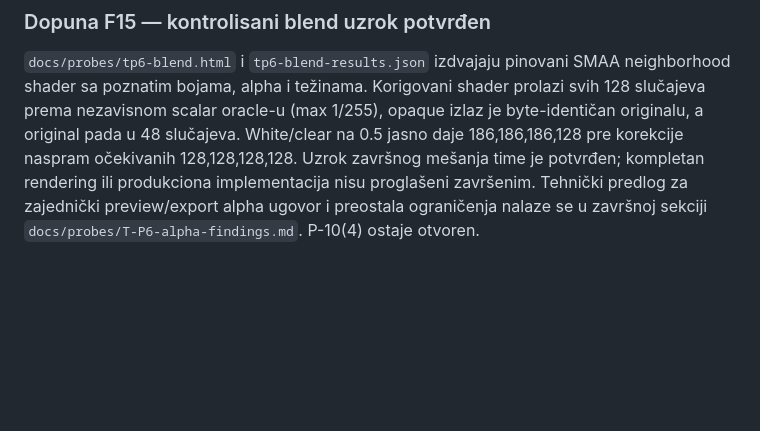
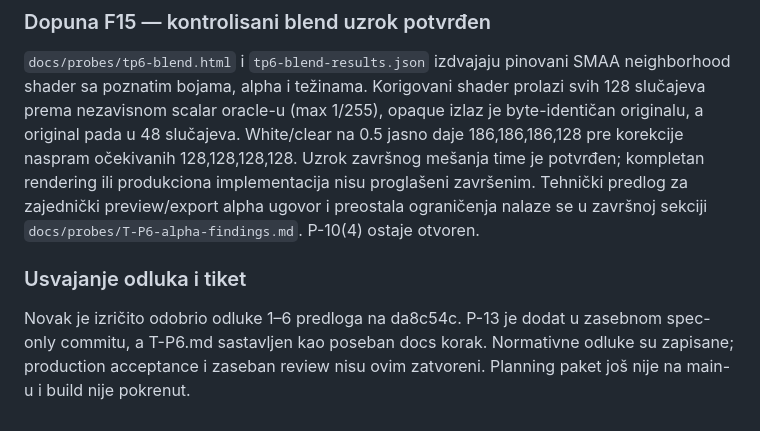
Before and after one commit to novakblagojevic-wq/plinth, a Markdown page: docs/tickets/T-P6-research.md, the part around the change. GitHub-like rendering; blank space fills up the shorter version.

Commit message:
docs: prepare T-P6 panel implementation ticket after P-13 approval

```diff
--- a/docs/tickets/T-P6-research.md
+++ b/docs/tickets/T-P6-research.md
@@ -280,3 +280,10 @@ White/clear na 0.5 jasno daje 186,186,186,128 pre korekcije naspram očekivanih
 ili produkciona implementacija nisu proglašeni završenim. Tehnički predlog za
 zajednički preview/export alpha ugovor i preostala ograničenja nalaze se u
 završnoj sekciji `docs/probes/T-P6-alpha-findings.md`. P-10(4) ostaje otvoren.
+
+### Usvajanje odluka i tiket
+
+Novak je izričito odobrio odluke 1–6 predloga na da8c54c. P-13 je dodat
+u zasebnom spec-only commitu, a T-P6.md sastavljen kao poseban docs korak.
+Normativne odluke su zapisane; production acceptance i zaseban review nisu
+ovim zatvoreni. Planning paket još nije na main-u i build nije pokrenut.
```
Also changed, not shown: docs/tickets/T-P6-decisions-proposal.md (+3 -1 lines), docs/tickets/T-P6.md (added, +260 -0 lines).
